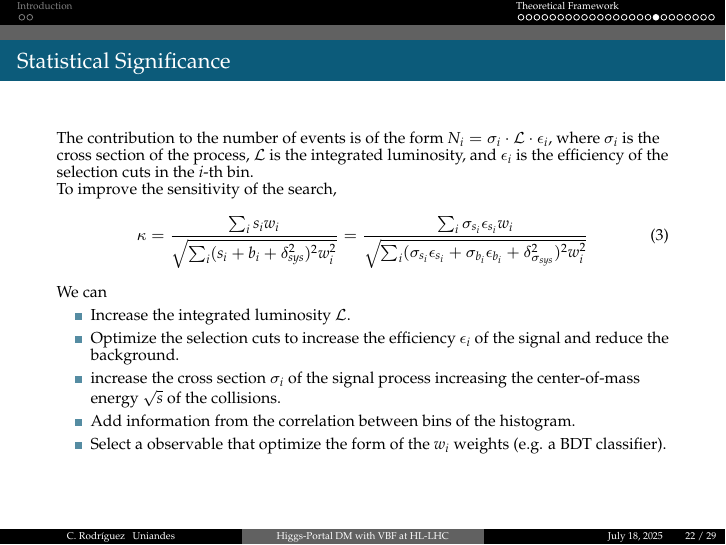
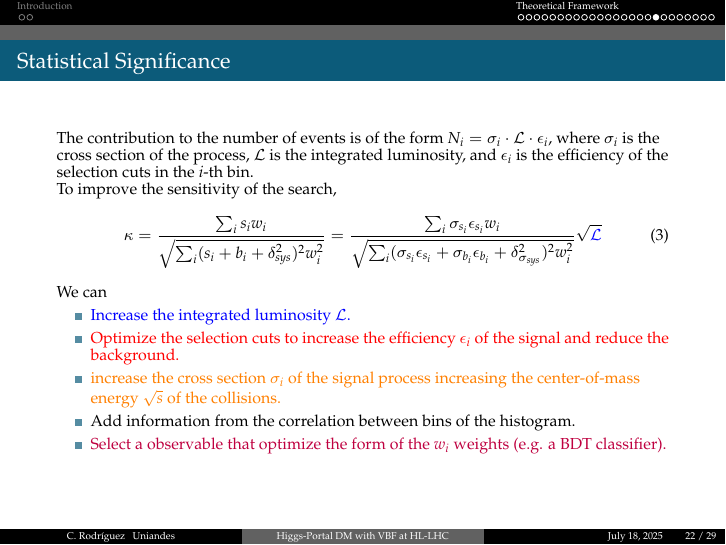
Before and after one commit to cfrc2694/Pheno_DM, LaTeX slides (HiggsPortals/2025_Nemoc/slides.tex): page 23 of 30. Compiled offline with pdfLaTeX.

Commit message:
Enhance slide content: update sensitivity equation and highlight key optimization strategies with color coding

```diff
--- a/HiggsPortals/2025_Nemoc/slides.tex
+++ b/HiggsPortals/2025_Nemoc/slides.tex
@@ -316,15 +316,15 @@ Contemporary Physics}
     To improve the sensitivity of the search,
     \begin{equation}
         \kappa = \frac{\sum_i s_i w_i}{\sqrt{\sum_i (s_i + b_i + \delta_{sys}^2)^2 w_i^2}}
-        =\frac{\sum_i \sigma_{s_i} \epsilon_{s_i} w_i}{\sqrt{\sum_i (\sigma_{s_i}\epsilon_{s_i} + \sigma_{b_i}\epsilon_{b_i} + \delta_{\sigma_{sys}}^2)^2 w_i^2}}
+        =\frac{\sum_i \sigma_{s_i} \epsilon_{s_i} w_i}{\sqrt{\sum_i (\sigma_{s_i}\epsilon_{s_i} + \sigma_{b_i}\epsilon_{b_i} + \delta_{\sigma_{sys}}^2)^2 w_i^2}}\sqrt{\textcolor{blue}{\mathcal L}}
     \end{equation}
     We can
     \begin{itemize}
-        \item Increase the integrated luminosity $\mathcal{L}$.
-        \item Optimize the selection cuts to increase the efficiency $\epsilon_i$ of the signal and reduce the background.
-        \item increase the cross section $\sigma_i$ of the signal process increasing the center-of-mass energy $\sqrt{s}$ of the collisions.
+        \item \textcolor{blue}{Increase the integrated luminosity $\mathcal{L}$.}
+        \item \textcolor{red}{Optimize the selection cuts to increase the efficiency $\epsilon_i$ of the signal and reduce the background.}
+        \item \textcolor{orange}{increase the cross section $\sigma_i$ of the signal process increasing the center-of-mass energy $\sqrt{s}$ of the collisions.}
         \item Add information from the correlation between bins of the histogram.
-        \item Select a observable that optimize the form of the $w_i$ weights (e.g. a BDT classifier).
+        \item \textcolor{purple}{Select a observable that optimize the form of the $w_i$ weights (e.g. a BDT classifier).}
     \end{itemize}
 
 \end{frame}
```
Also changed, not shown: HiggsPortals/2025_Nemoc/slides.pdf.
